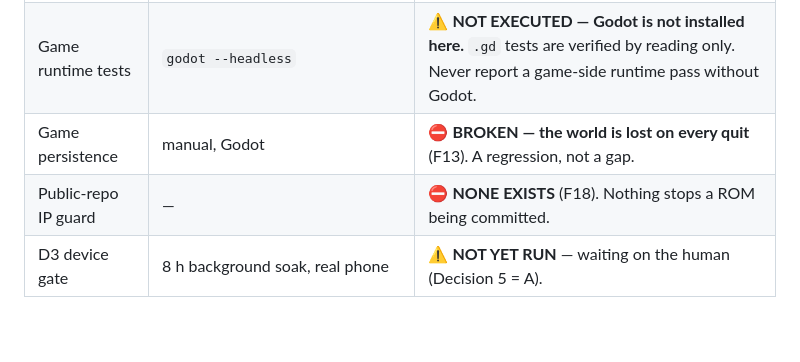
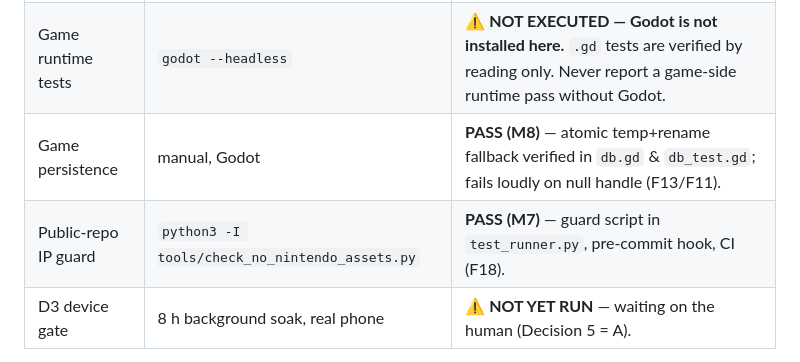
Before and after one commit to yelouis/tenth_spring, a Markdown page: docs/agent_execution_guide.md, the part around the change. GitHub-like rendering; blank space fills up the shorter version.

Commit message:
docs: update verified baseline table for F18 and F13 resolutions

```diff
--- a/docs/agent_execution_guide.md
+++ b/docs/agent_execution_guide.md
@@ -26,8 +26,8 @@
 | Companion tests | `cd companion && flutter test` | **17/17 passed** |
 | Game static audit | `python3 game/tests/test_runner.py` (repo root) | **Lint pass; Golden Invariant 1 guard intact** |
 | Game runtime tests | `godot --headless` | ⚠️ **NOT EXECUTED — Godot is not installed here.** `.gd` tests are verified by reading only. Never report a game-side runtime pass without Godot. |
-| Game persistence | manual, Godot | ⛔ **BROKEN — the world is lost on every quit** (F13). A regression, not a gap. |
-| Public-repo IP guard | — | ⛔ **NONE EXISTS** (F18). Nothing stops a ROM being committed. |
+| Game persistence | manual, Godot | **PASS (M8)** — atomic temp+rename fallback verified in `db.gd` & `db_test.gd`; fails loudly on null handle (F13/F11). |
+| Public-repo IP guard | `python3 -I tools/check_no_nintendo_assets.py` | **PASS (M7)** — guard script in `test_runner.py`, pre-commit hook, CI (F18). |
 | D3 device gate | 8 h background soak, real phone | ⚠️ **NOT YET RUN** — waiting on the human (Decision 5 = A). |
 
 ⛔ **Read before trusting any status note or commit message.** Passes 6–9 found commits claiming SQLite, socket transport, and nonce discipline that delivered none of them. The recurring pattern: plausible code written against infrastructure that does not exist, hidden by a permissive success path — `execute_query()` returns `true` on a null handle (`db.gd:79`), `_handle_incoming_peer()` is `pass` (`sync_server.gd:39-41`), `verify_sync_isolation()` is `return true` (`db.gd:172-173`). **A green suite proves nothing crashed. Verify in source, and check that the thing being called actually exists.**
```
